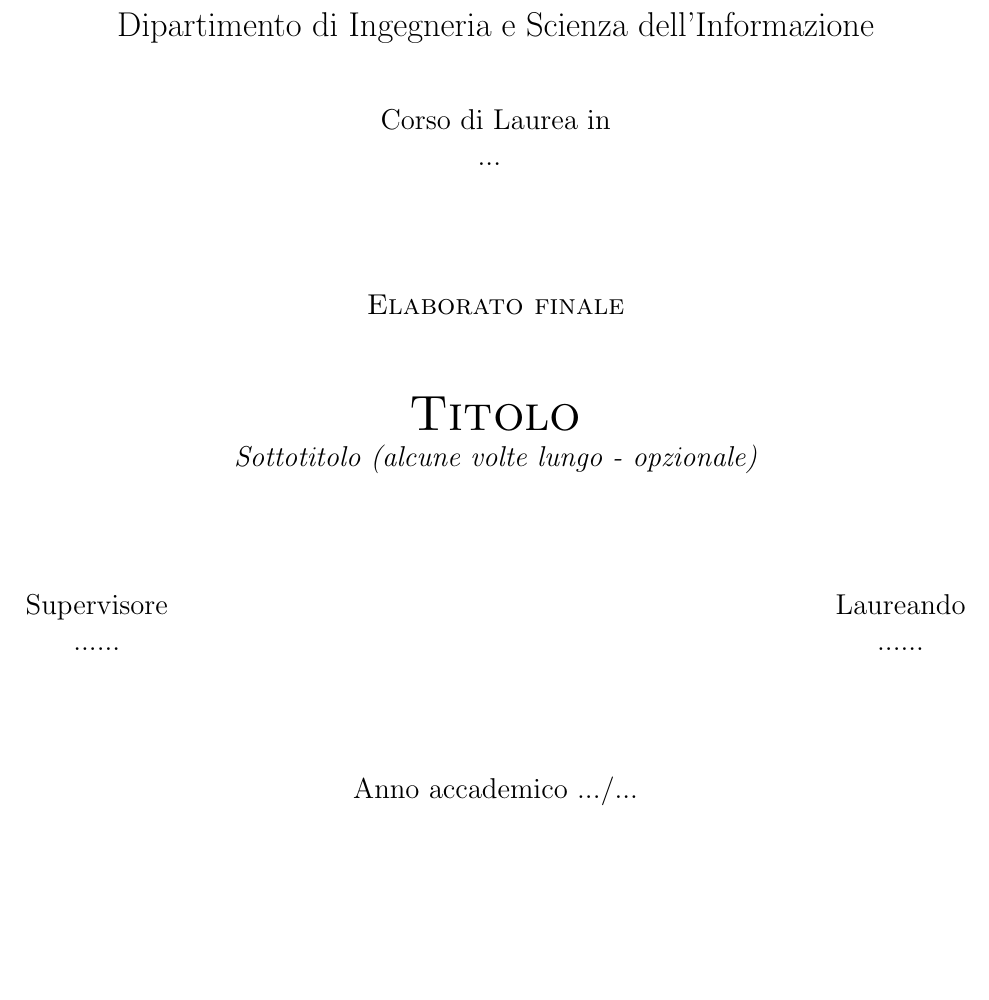
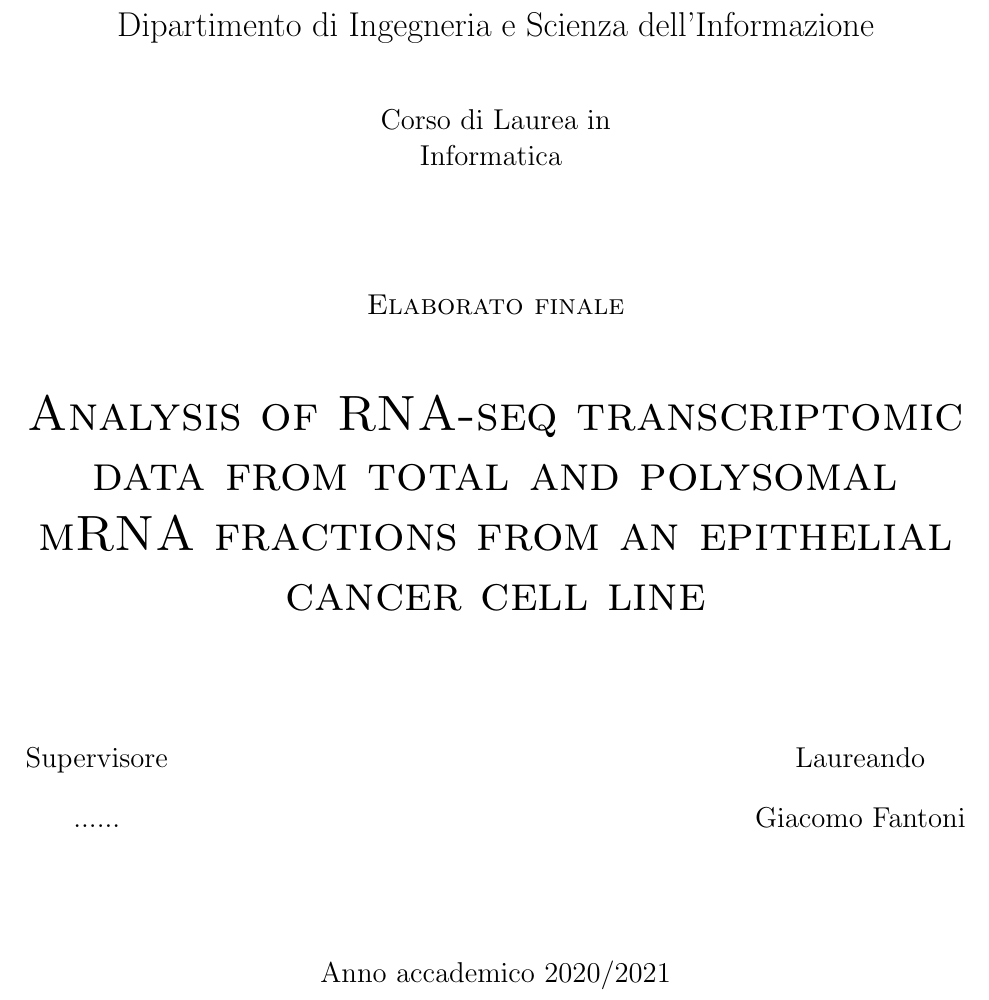
Before and after one commit to giacThePhantom/Tesi, a LaTeX thesis (fantoni_giacomo_informatica_21.tex, which reads prefixes/pagina_iniziale.tex): part of page 1 of 9, cut so that both start at the same text, the shorter picture padded with empty space. Compiled offline with pdfLaTeX.

Commit message:
Added title and name, renamed files

```diff
--- a/prefixes/pagina_iniziale.tex
+++ b/prefixes/pagina_iniziale.tex
@@ -13,8 +13,7 @@
 
   \vspace{1 cm}
   \Large{Corso di Laurea in\\
-    ...
-    %Informatica
+    Informatica
     %Ingegneria dell'Informazione e delle Comunicazioni
     %Ingegneria dell'Informazione e Organizzazione d'Impresa
     %Ingegneria Elettronica e delle Telecomunicazioni
@@ -23,18 +22,17 @@
   \vspace{2 cm}
   \Large\textsc{Elaborato finale\\}
   \vspace{1 cm}
-  \Huge\textsc{Titolo\\}
-  \Large{\it{Sottotitolo (alcune volte lungo - opzionale)}}
+  \Huge\textsc{Analysis of RNA-seq transcriptomic data from total and polysomal mRNA fractions from an epithelial cancer cell line\\}
 
 
   \vspace{2 cm}
   \begin{tabular*}{\textwidth}{ c @{\extracolsep{\fill}} c }
   \Large{Supervisore} & \Large{Laureando}\\
-  \Large{......}& \Large{......}\\
+  \Large{......}& \Large{Giacomo Fantoni}\\
   \end{tabular*}
 
   \vspace{2 cm}
 
-  \Large{Anno accademico .../...}
+  \Large{Anno accademico 2020/2021}
 
 \end{center}
```
Also changed, not shown: fantoni_giacomo_informatica_21.tex (renamed from cognome_nome_laurea_aa.tex), 14 other files.
